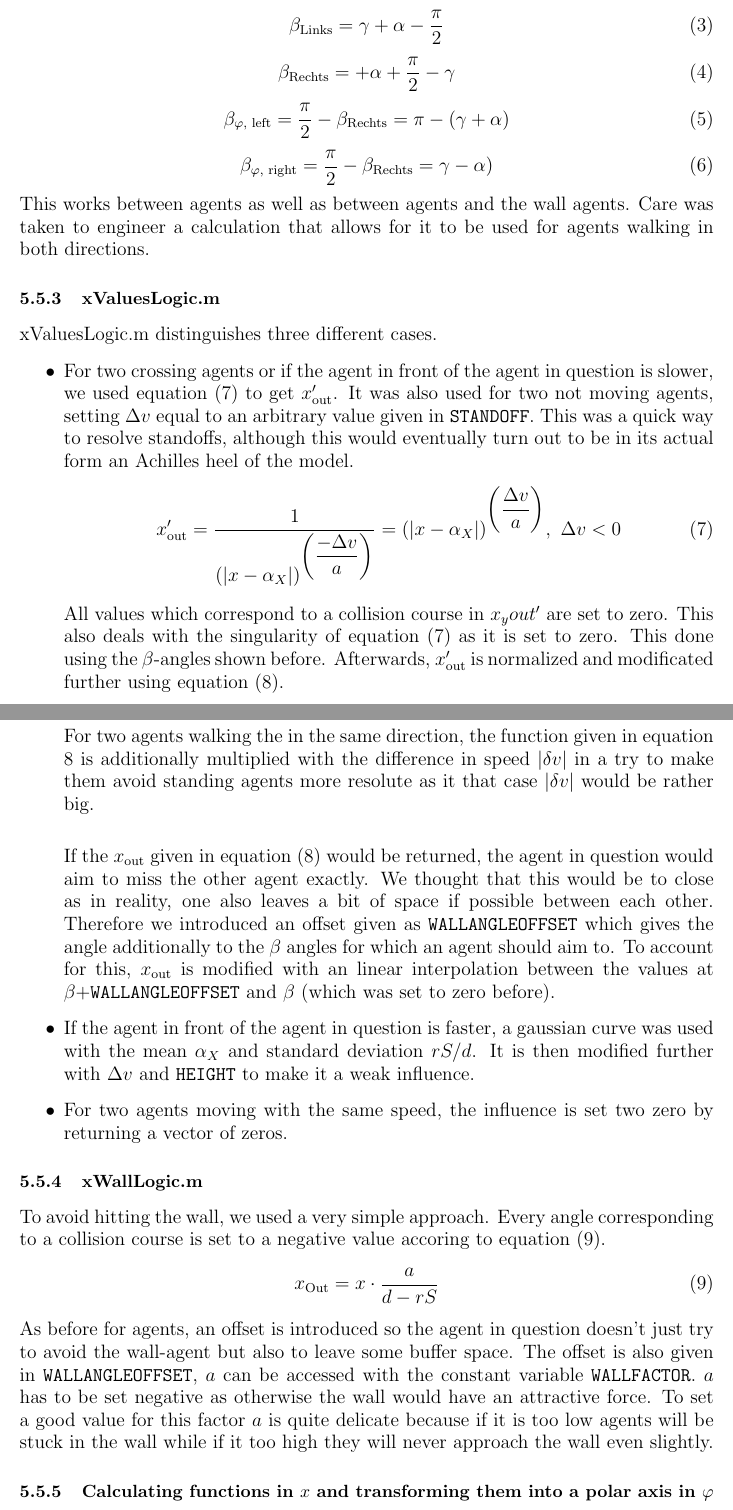
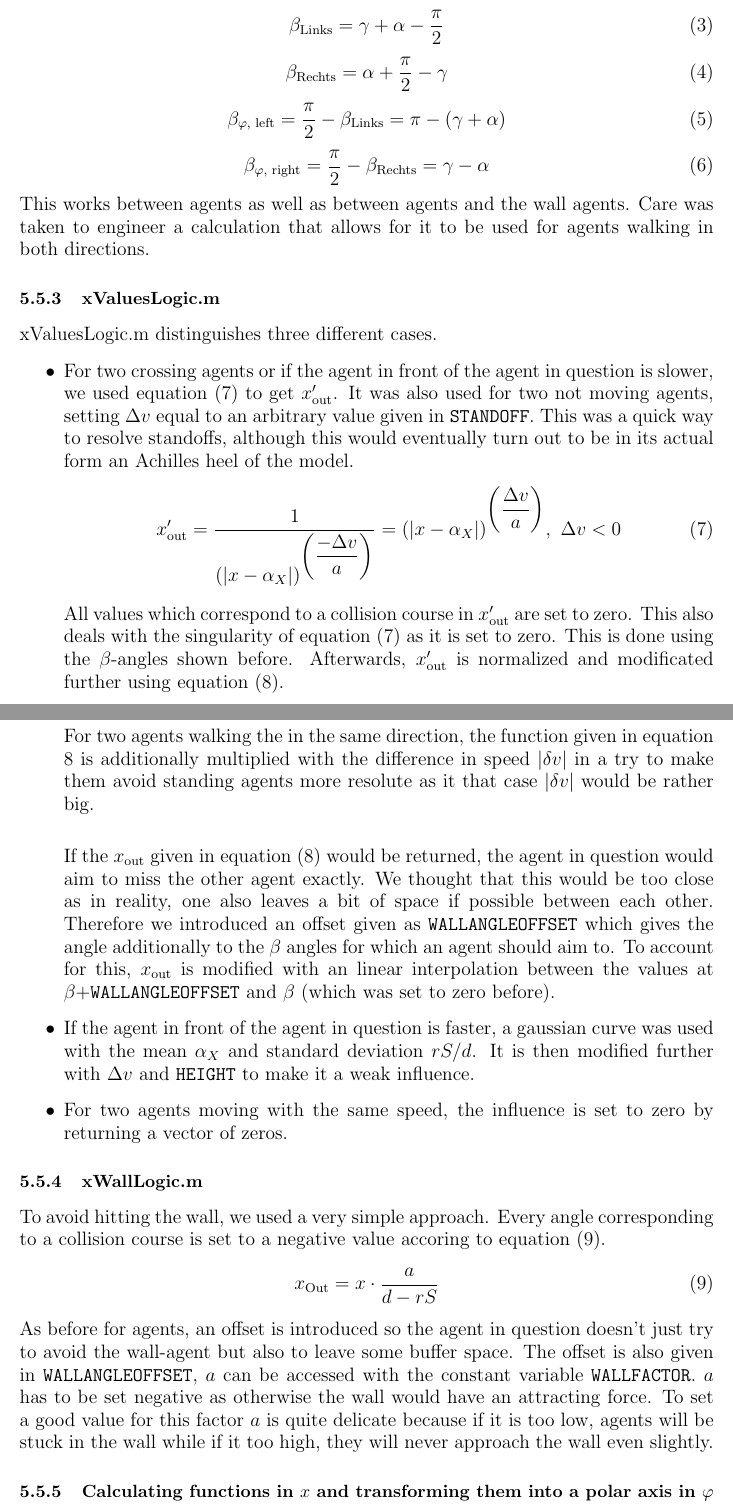
Before and after one commit to ratheile/MSSSM, a LaTeX document (doc/latex/report.tex, which reads doc/latex/LogicFunctions.tex): two parts of pages 23 and 24 of 68, joined at a grey line, cut so that both start at the same text. Compiled offline with pdfLaTeX.

Commit message:
LogicFunction Mosi gone through

```diff
--- a/doc/latex/LogicFunctions.tex
+++ b/doc/latex/LogicFunctions.tex
@@ -19,13 +19,13 @@ The heart of the simulation is the function \textit{logicFunction.m}, which dete
 	\beta_\y{Links} = \gamma + \alpha - \frac{\pi}{2}
 \end{equation}
 \begin{equation}\label{logik5}
-	\beta_\y{Rechts} = + \alpha + \frac{\pi}{2} - \gamma
+	\beta_\y{Rechts} = \alpha + \frac{\pi}{2} - \gamma
 \end{equation}
 \begin{equation}\label{logik6}
-  \beta_{\varphi,\y{ left}} = \frac{\pi}{2} - \beta_\y{Rechts} = \pi - (\gamma + \alpha)
+  \beta_{\varphi,\y{ left}} = \frac{\pi}{2} - \beta_\y{Links} = \pi - (\gamma + \alpha)
 \end{equation}
 \begin{equation}\label{logik7}
-  \beta_{\varphi,\y{ right}} = \frac{\pi}{2} - \beta_\y{Rechts} = \gamma - \alpha)
+  \beta_{\varphi,\y{ right}} = \frac{\pi}{2} - \beta_\y{Rechts} = \gamma - \alpha
 \end{equation}
 \noi This works between agents as well as between agents and the wall agents. Care was taken to engineer a calculation that allows for it to be used for agents walking in both directions.
 
@@ -36,7 +36,7 @@ The heart of the simulation is the function \textit{logicFunction.m}, which dete
 	\begin{equation}\label{logik1}
 		x_\y{out}' = \frac{1}{\dis (|x - \alpha_X|)^{\brac{\frac{-\Delta v}{a}}}} = (|x - \alpha_X|)^{\brac{\frac{\Delta v}{a}}},\ \Delta v < 0
 	\end{equation}
-	\noi All values which correspond to a collision course in $x_y{out}'$ are set to zero. This also deals with the singularity of equation (\ref{logik1}) as it is set to zero. This done using the $\beta$-angles shown before. Afterwards, $x_\y{out}'$ is normalized and modificated further using equation (\ref{logik2}).
+	\noi All values which correspond to a collision course in $x_\y{out}'$ are set to zero. This also deals with the singularity of equation (\ref{logik1}) as it is set to zero. This is done using the $\beta$-angles shown before. Afterwards, $x_\y{out}'$ is normalized and modificated further using equation (\ref{logik2}).
 	\begin{equation}\label{logik2}
 		x_\y{out} = x_\y{out}' \cdot \frac{b}{max(x_\y{out}')} \cdot \brac{\frac{r_S}{d}}^c
 	\end{equation}
@@ -44,9 +44,9 @@ The heart of the simulation is the function \textit{logicFunction.m}, which dete
 	For two agents walking the in the same direction, the function given in equation \ref{logik2} is additionally multiplied with the difference in speed $|\delta v|$ in a try to make them avoid standing agents more resolute as it that case $|\delta v|$ would be rather big.\\
 
-	\noi If the $x_\y{out}$ given in equation (\ref{logik2}) would be returned, the agent in question would aim to miss the other agent exactly. We thought that this would be to close as in reality, one also leaves a bit of space if possible between each other. Therefore we introduced an offset given as \texttt{WALLANGLEOFFSET} which gives the angle additionally to the $\beta$ angles for which an agent should aim to. To account for this, $x_\y{out}$ is modified with an linear interpolation between the values at $\beta + $\texttt{WALLANGLEOFFSET} and $\beta$ (which was set to zero before).
+	\noi If the $x_\y{out}$ given in equation (\ref{logik2}) would be returned, the agent in question would aim to miss the other agent exactly. We thought that this would be too close as in reality, one also leaves a bit of space if possible between each other. Therefore we introduced an offset given as \texttt{WALLANGLEOFFSET} which gives the angle additionally to the $\beta$ angles for which an agent should aim to. To account for this, $x_\y{out}$ is modified with an linear interpolation between the values at $\beta + $\texttt{WALLANGLEOFFSET} and $\beta$ (which was set to zero before).
 
 	\item If the agent in front of the agent in question is faster, a gaussian curve was used with the mean $\alpha_X$ and standard deviation $rS/d$. It is then modified further with $\Delta v$ and \texttt{HEIGHT} to make it a weak influence.
-	\item For two agents moving with the same speed, the influence is set two zero by returning a vector of zeros.
+	\item For two agents moving with the same speed, the influence is set to zero by returning a vector of zeros.
 \end{itemize}
 
 
@@ -55,7 +55,7 @@ To avoid hitting the wall, we used a very simple approach. Every angle correspon
 \begin{equation}\label{logik8}
 	x_\y{Out} = x \cdot \frac{a}{d - rS}
 \end{equation}
-\noi As before for agents, an offset is introduced so the agent in question doesn't just try to avoid the wall-agent but also to leave some buffer space. The offset is also given in \texttt{WALLANGLEOFFSET}, $a$ can be accessed with the constant variable \texttt{WALLFACTOR}. $a$ has to be set negative as otherwise the wall would have an attractive force. To set a good value for this factor $a$ is quite delicate because if it is too low agents will be stuck in the wall while if it too high they will never approach the wall even slightly.
+\noi As before for agents, an offset is introduced so the agent in question doesn't just try to avoid the wall-agent but also to leave some buffer space. The offset is also given in \texttt{WALLANGLEOFFSET}, $a$ can be accessed with the constant variable \texttt{WALLFACTOR}. $a$ has to be set negative as otherwise the wall would have an attracting force. To set a good value for this factor $a$ is quite delicate because if it is too low, agents will be stuck in the wall while if it too high, they will never approach the wall even slightly.
 
 \subsubsection{Calculating functions in $x$ and transforming them into a polar axis in $\varphi$}
 \begin{figure}[h!]
```
Also changed, not shown: doc/latex/LogicFunctions.tex (6 more changed lines).
